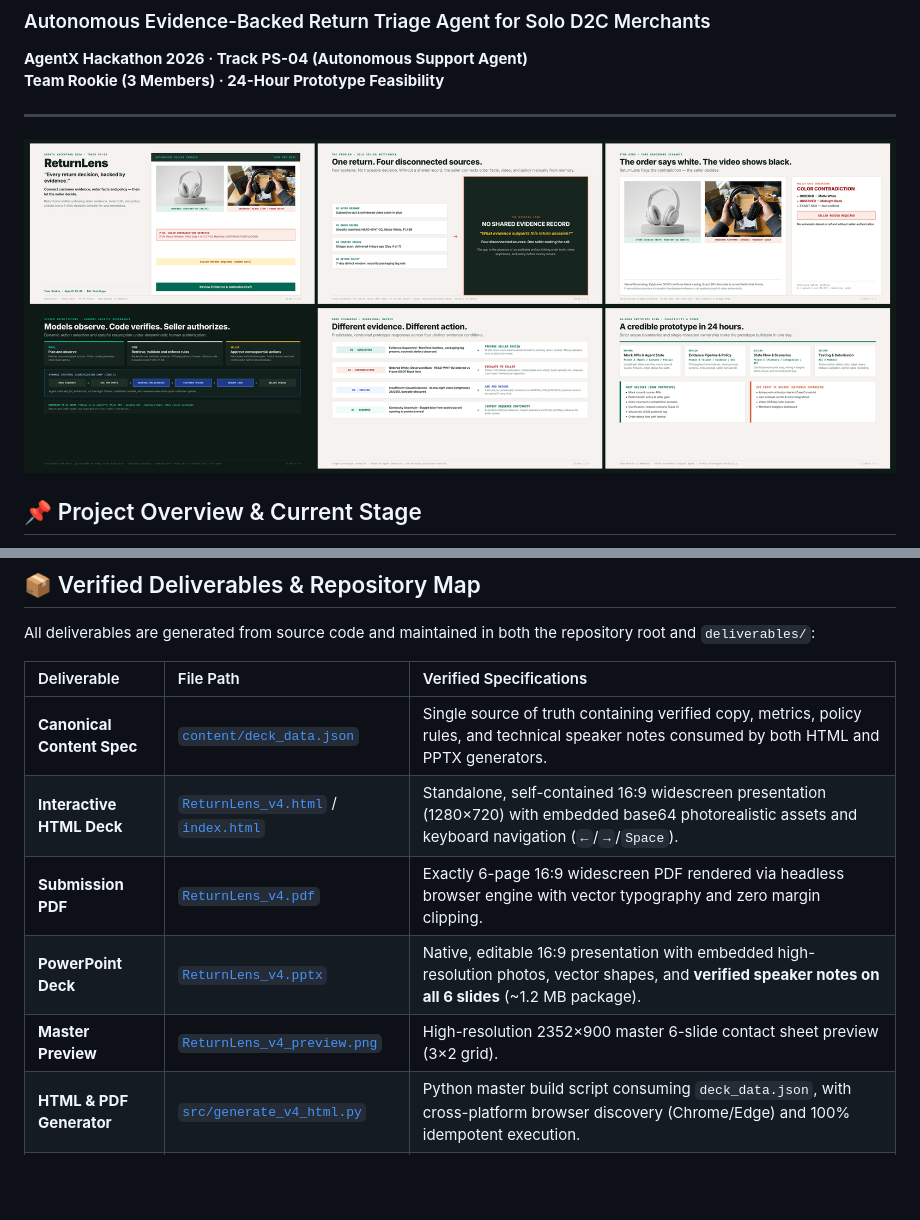
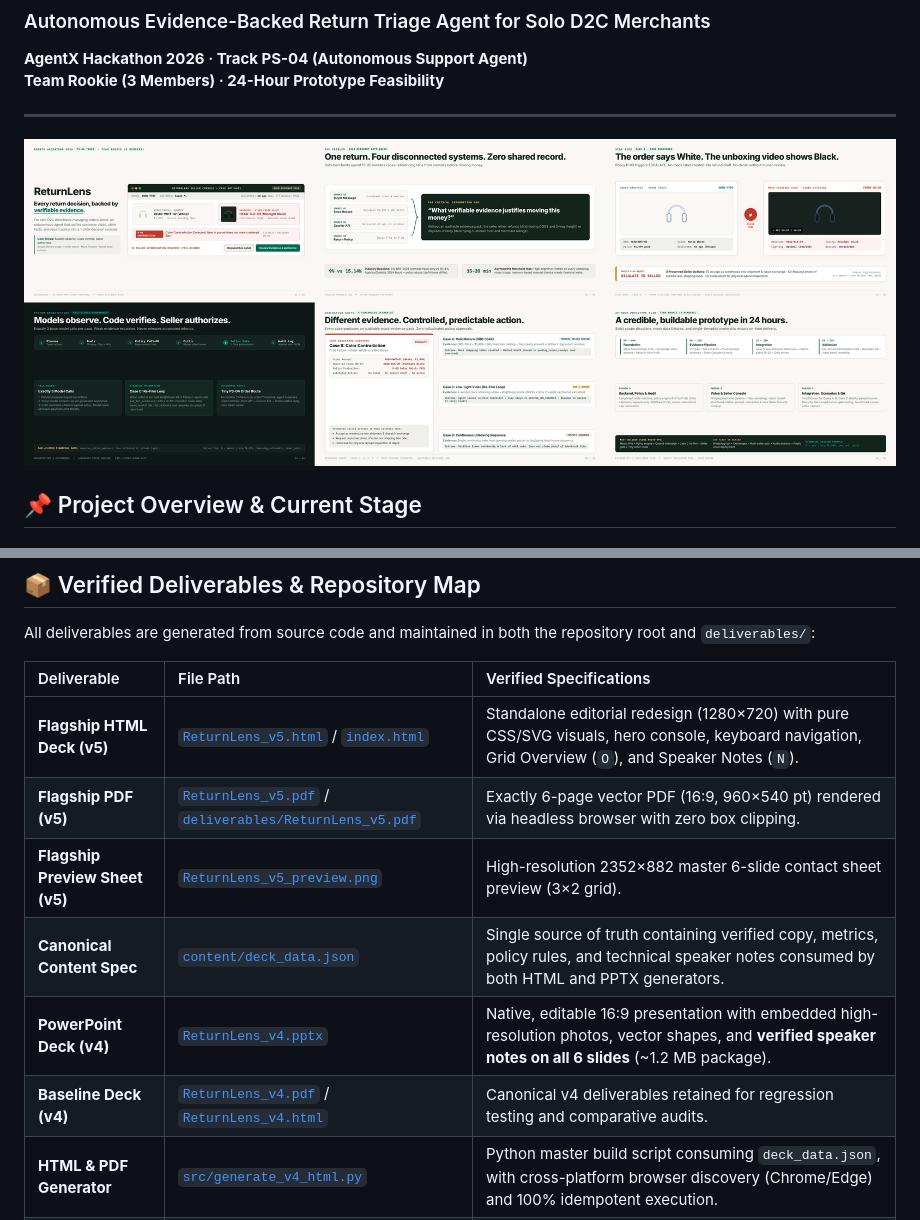
Before and after one commit to lenamkhanhh/hack4hack, a Markdown page: README.md, 2 parts joined by grey strips. Rendered like a GitHub page; pictures changed too: deliverables/ReturnLens_v5_preview.png (added); blank space fills up the shorter version.

Commit message:
feat(v5): add flagship ReturnLens v5 editorial redesign with hero console and deliverables

```diff
--- a/README.md
+++ b/README.md
@@ -5,7 +5,7 @@
 
 ---
 
-![ReturnLens Pitch Deck Preview](deliverables/ReturnLens_v4_preview.png)
+![ReturnLens Pitch Deck Preview](deliverables/ReturnLens_v5_preview.png)
 
 ## 📌 Project Overview & Current Stage
 
@@ -50,11 +50,12 @@ All deliverables are generated from source code and maintained in both the repos
 
 | Deliverable | File Path | Verified Specifications |
 | :--- | :--- | :--- |
+| **Flagship HTML Deck (v5)** | [`ReturnLens_v5.html`](ReturnLens_v5.html) / [`index.html`](index.html) | Standalone editorial redesign (1280×720) with pure CSS/SVG visuals, hero console, keyboard navigation, Grid Overview (`O`), and Speaker Notes (`N`). |
+| **Flagship PDF (v5)** | [`ReturnLens_v5.pdf`](ReturnLens_v5.pdf) / [`deliverables/ReturnLens_v5.pdf`](deliverables/ReturnLens_v5.pdf) | Exactly 6-page vector PDF (16:9, 960×540 pt) rendered via headless browser with zero box clipping. |
+| **Flagship Preview Sheet (v5)**| [`ReturnLens_v5_preview.png`](ReturnLens_v5_preview.png) | High-resolution 2352×882 master 6-slide contact sheet preview (3×2 grid). |
 | **Canonical Content Spec** | [`content/deck_data.json`](content/deck_data.json) | Single source of truth containing verified copy, metrics, policy rules, and technical speaker notes consumed by both HTML and PPTX generators. |
-| **Interactive HTML Deck** | [`ReturnLens_v4.html`](ReturnLens_v4.html) / [`index.html`](index.html) | Standalone, self-contained 16:9 widescreen presentation (1280×720) with embedded base64 photorealistic assets and keyboard navigation (`←`/`→`/`Space`). |
-| **Submission PDF** | [`ReturnLens_v4.pdf`](ReturnLens_v4.pdf) | Exactly 6-page 16:9 widescreen PDF rendered via headless browser engine with vector typography and zero margin clipping. |
-| **PowerPoint Deck** | [`ReturnLens_v4.pptx`](ReturnLens_v4.pptx) | Native, editable 16:9 presentation with embedded high-resolution photos, vector shapes, and **verified speaker notes on all 6 slides** (~1.2 MB package). |
-| **Master Preview** | [`ReturnLens_v4_preview.png`](ReturnLens_v4_preview.png) | High-resolution 2352×900 master 6-slide contact sheet preview (3×2 grid). |
+| **PowerPoint Deck (v4)** | [`ReturnLens_v4.pptx`](ReturnLens_v4.pptx) | Native, editable 16:9 presentation with embedded high-resolution photos, vector shapes, and **verified speaker notes on all 6 slides** (~1.2 MB package). |
+| **Baseline Deck (v4)** | [`ReturnLens_v4.pdf`](ReturnLens_v4.pdf) / [`ReturnLens_v4.html`](ReturnLens_v4.html) | Canonical v4 deliverables retained for regression testing and comparative audits. |
 | **HTML & PDF Generator** | [`src/generate_v4_html.py`](src/generate_v4_html.py) | Python master build script consuming `deck_data.json`, with cross-platform browser discovery (Chrome/Edge) and 100% idempotent execution. |
 | **PowerPoint Generator** | [`src/build_v4_pptx.py`](src/build_v4_pptx.py) | Python script generating native PPTX via `python-pptx` with embedded product imagery and technical speaker notes. |
 | **Extended Smoke Tests** | [`scripts/smoke_test.py`](scripts/smoke_test.py) | Automated test suite validating deliverable synchronization, PDF page counts, PPTX embedded media integrity, speaker notes, preview dimensions, and generator idempotency. |
```
Also changed, not shown: ReturnLens_v5_preview.png (added), 5 other files.
